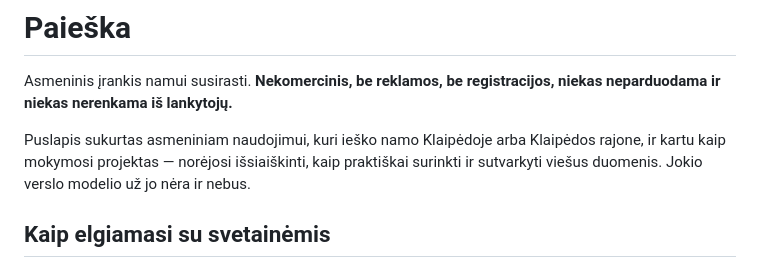
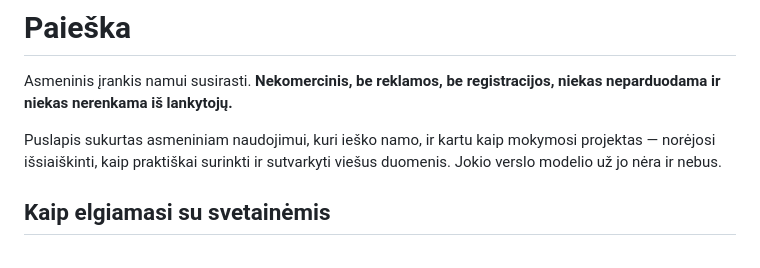
Before and after one commit to RoxoriArm/House, a Markdown page: README.md, the part around the change. Drawn GitHub-style.

```diff
--- a/README.md
+++ b/README.md
@@ -3,8 +3,7 @@
 Asmeninis įrankis namui susirasti. **Nekomercinis, be reklamos,
 be registracijos, niekas neparduodama ir niekas nerenkama iš lankytojų.**
 
-Puslapis sukurtas asmeniniam naudojimui, kuri ieško namo Klaipėdoje arba
-Klaipėdos rajone, ir kartu kaip mokymosi projektas — norėjosi
+Puslapis sukurtas asmeniniam naudojimui, kuri ieško namo, ir kartu kaip mokymosi projektas — norėjosi
 išsiaiškinti, kaip praktiškai surinkti ir sutvarkyti viešus duomenis.
 Jokio verslo modelio už jo nėra ir nebus.
 
```
